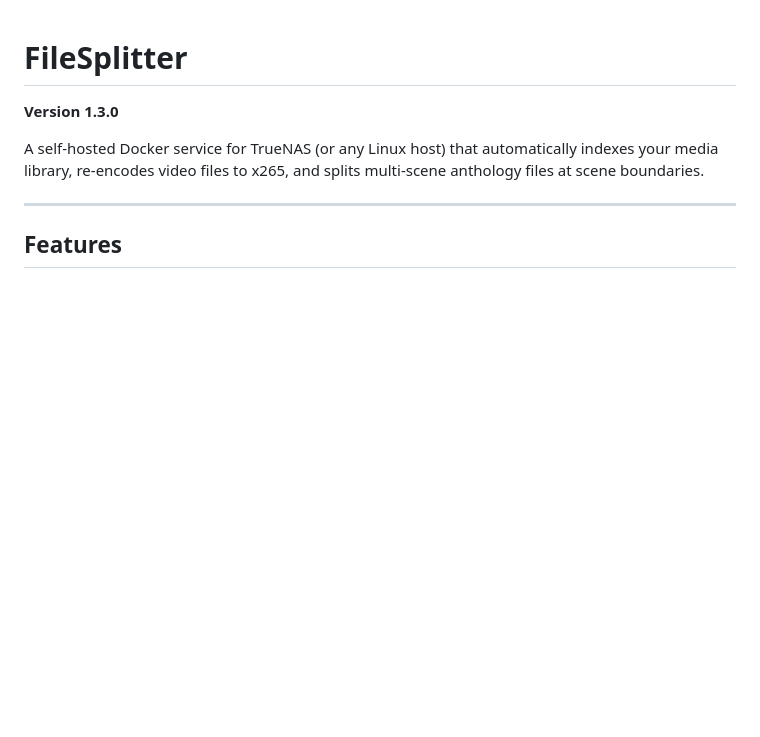
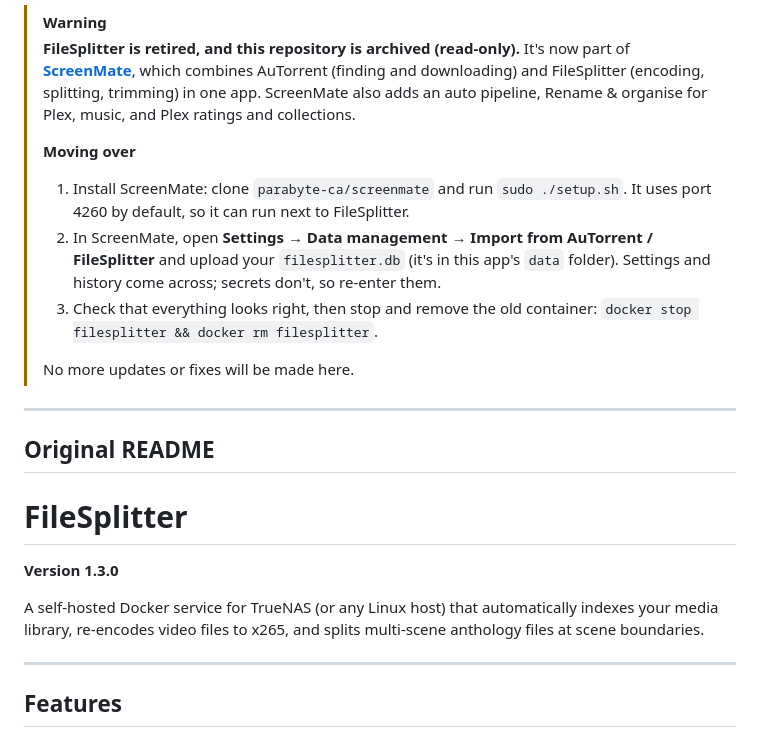
Before and after one commit to parabyte-ca/filesplitter, a Markdown page: README.md, the part around the change. GitHub-like rendering; blank space fills up the shorter version.

Commit message:
docs: point to ScreenMate (this repo is archived)
Co-Authored-By: Claude Opus 5.5 <noreply@anthropic.com>
Claude-Session: https://claude.ai/code/session_01Tb6VF2s8xdGCc2XArSMijq

```diff
--- a/README.md
+++ b/README.md
@@ -1,3 +1,18 @@
+> [!WARNING]
+> **FileSplitter is retired, and this repository is archived (read-only).**
+> It's now part of **[ScreenMate](https://github.com/parabyte-ca/screenmate)**, which combines AuTorrent (finding and downloading) and FileSplitter (encoding, splitting, trimming) in one app. ScreenMate also adds an auto pipeline, Rename & organise for Plex, music, and Plex ratings and collections.
+>
+> **Moving over**
+> 1. Install ScreenMate: clone `parabyte-ca/screenmate` and run `sudo ./setup.sh`. It uses port 4260 by default, so it can run next to FileSplitter.
+> 2. In ScreenMate, open **Settings → Data management → Import from AuTorrent / FileSplitter** and upload your `filesplitter.db` (it's in this app's `data` folder). Settings and history come across; secrets don't, so re-enter them.
+> 3. Check that everything looks right, then stop and remove the old container: `docker stop filesplitter && docker rm filesplitter`.
+>
+> No more updates or fixes will be made here.
+
+---
+
+## Original README
+
 # FileSplitter
 
 **Version 1.3.0**
```
